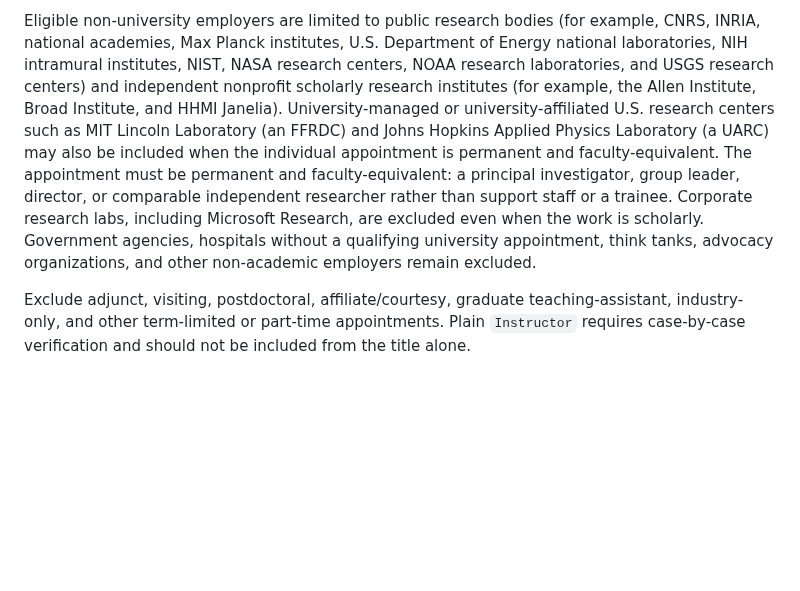
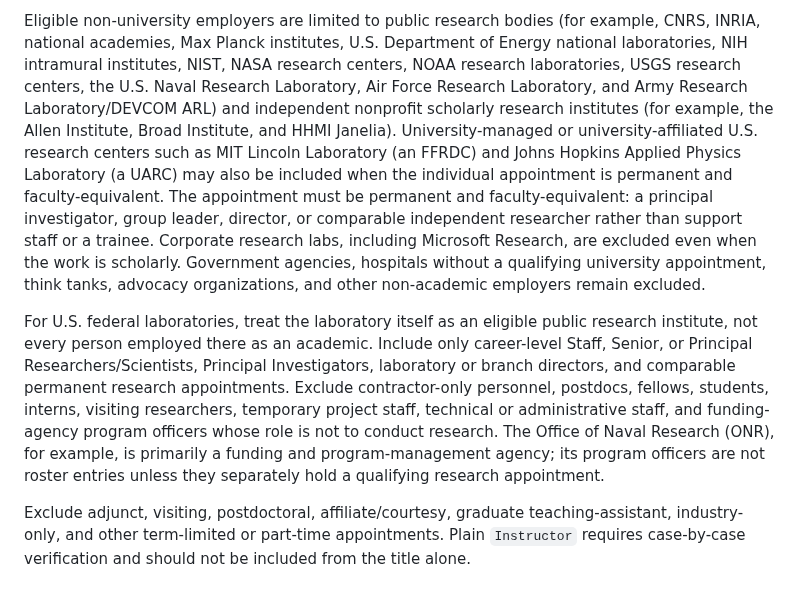
Before and after one commit to dynaroars/vietprofs, a Markdown page: ROSTER_MAINTENANCE.md, the part around the change. Rendered like a GitHub page; blank space fills up the shorter version.

Commit message:
Document U.S. federal research lab eligibility

```diff
--- a/ROSTER_MAINTENANCE.md
+++ b/ROSTER_MAINTENANCE.md
@@ -39,8 +39,10 @@ Accepted tracks:
 
 Eligible non-university employers are limited to public research bodies (for example, CNRS, INRIA,
 national academies, Max Planck institutes, U.S. Department of Energy national laboratories,
-NIH intramural institutes, NIST, NASA research centers, NOAA research laboratories, and USGS
-research centers) and independent nonprofit scholarly research institutes (for example, the Allen
+NIH intramural institutes, NIST, NASA research centers, NOAA research laboratories, USGS
+research centers, the U.S. Naval Research Laboratory, Air Force Research Laboratory, and
+Army Research Laboratory/DEVCOM ARL) and independent nonprofit scholarly research institutes
+(for example, the Allen
 Institute, Broad Institute, and HHMI Janelia). University-managed or university-affiliated U.S.
 research centers such as MIT Lincoln Laboratory (an FFRDC) and Johns Hopkins Applied Physics
 Laboratory (a UARC) may also be included when the individual appointment is permanent and
@@ -50,6 +52,15 @@ comparable independent researcher rather than support staff or a trainee. Corpor
 including Microsoft Research, are excluded even when the work is scholarly. Government agencies,
 hospitals without a qualifying university appointment, think tanks, advocacy organizations, and
 other non-academic employers remain excluded.
+
+For U.S. federal laboratories, treat the laboratory itself as an eligible public research institute,
+not every person employed there as an academic. Include only career-level Staff, Senior, or
+Principal Researchers/Scientists, Principal Investigators, laboratory or branch directors, and
+comparable permanent research appointments. Exclude contractor-only personnel, postdocs, fellows,
+students, interns, visiting researchers, temporary project staff, technical or administrative staff,
+and funding-agency program officers whose role is not to conduct research. The Office of Naval
+Research (ONR), for example, is primarily a funding and program-management agency; its program
+officers are not roster entries unless they separately hold a qualifying research appointment.
 
 Exclude adjunct, visiting, postdoctoral, affiliate/courtesy, graduate teaching-assistant,
 industry-only, and other term-limited or part-time appointments. Plain `Instructor` requires
```
